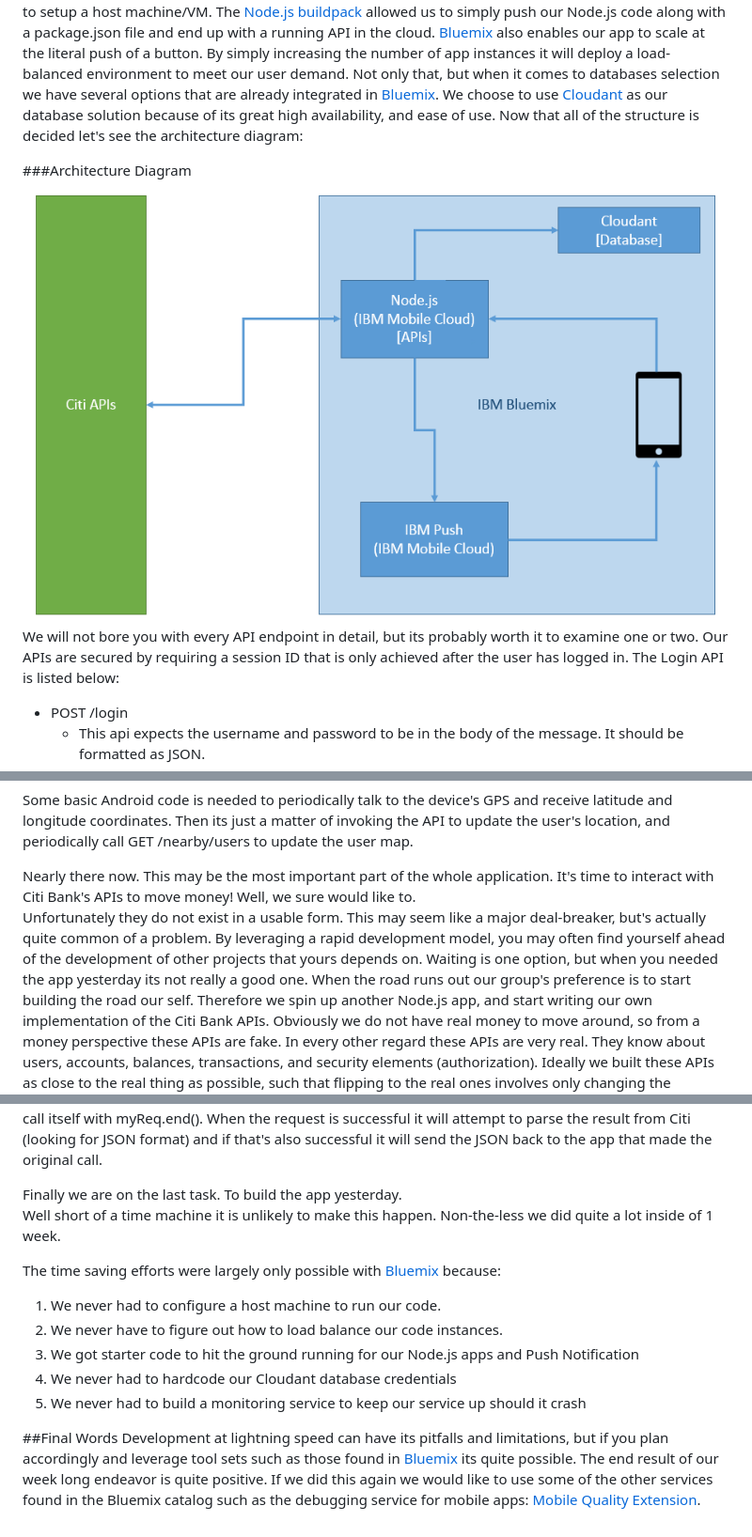
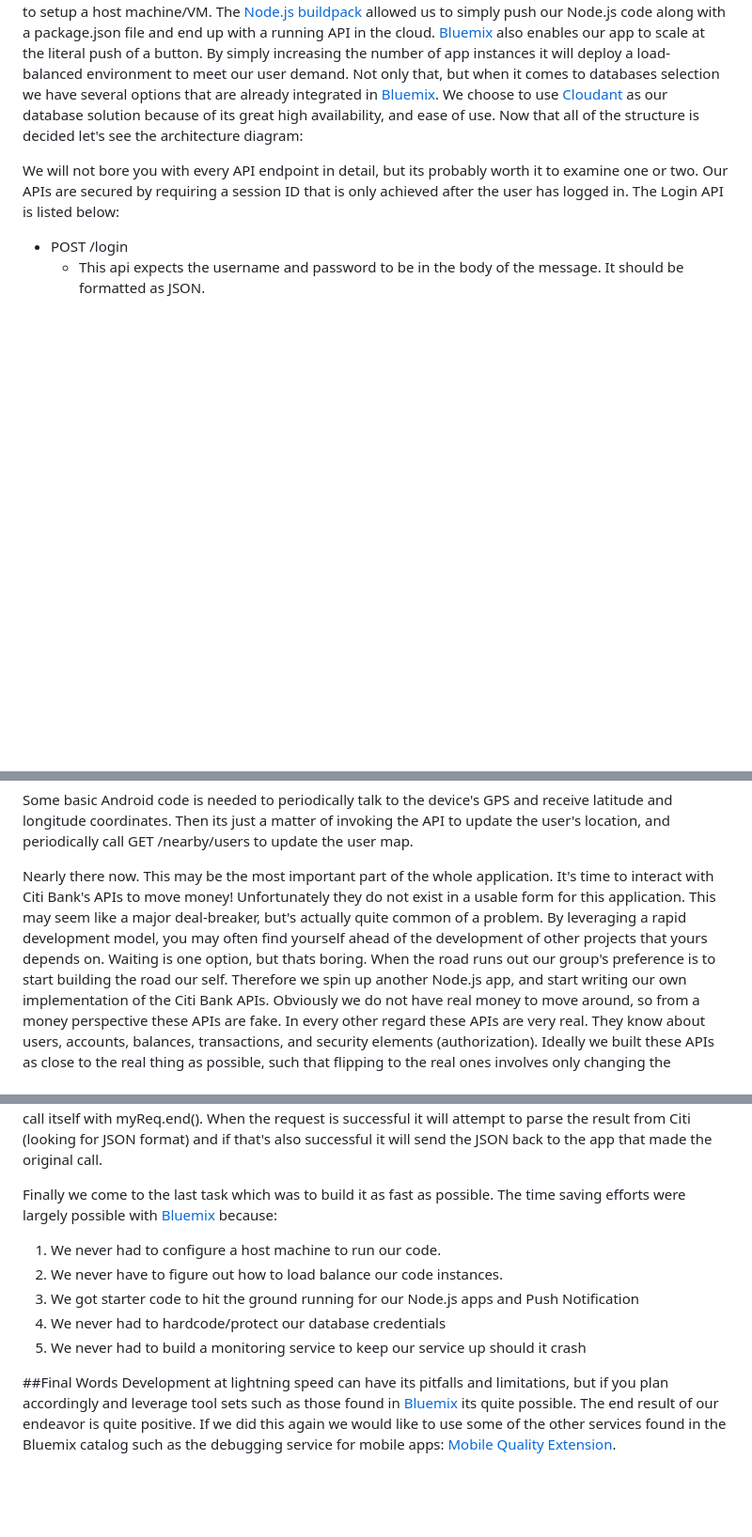
Before and after one commit to echalkpad/jpapp, a Markdown page: docs/writeup.md, 3 parts joined by grey strips. Shown: that part at 94% size. Drawn GitHub-style; pictures changed too: docs/imgs/arch_img.png; blank space fills up the shorter version.

```diff
--- a/docs/writeup.md
+++ b/docs/writeup.md
@@ -84,8 +93,6 @@ We choose to use <a href="https://www.ng.bluemix.net/docs/#services/Cloudant/ind
 Now that all of the structure is decided let's see the architecture diagram:
 <br/>
 
-###Architecture Diagram
-![Architecture](./imgs/arch_img.png)
 We will not bore you with every API endpoint in detail, but its probably worth it to examine one or two.
 Our APIs are secured by requiring a session ID that is only achieved after the user has logged in.
 The Login API is listed below:
@@ -318,11 +316,10 @@ Then its just a matter of invoking the API to update the user's location, and pe
 
 Nearly there now.  This may be the most important part of the whole application.
 It's time to interact with Citi Bank's APIs to move money!
-Well, we sure would like to.
-Unfortunately they do not exist in a usable form.
+Unfortunately they do not exist in a usable form for this application.
 This may seem like a major deal-breaker, but's actually quite common of a problem.
 By leveraging a rapid development model, you may often find yourself ahead of the development of other projects that yours depends on.
-Waiting is one option, but when you needed the app yesterday its not really a good one.
+Waiting is one option, but thats boring.
 When the road runs out our group's preference is to start building the road our self.
 Therefore we spin up another Node.js app, and start writing our own implementation of the Citi Bank APIs.
 Obviously we do not have real money to move around, so from a money perspective these APIs are fake.
@@ -386,20 +383,16 @@ Next an "options" object is set up that contains critical fields for describing
 Then it's just a matter of implementing the "requests" module's way of receiving the data, and finally initiating the call itself with myReq.end().
 When the request is successful it will attempt to parse the result from Citi (looking for JSON format) and if that's also successful it will send the JSON back to the app that made the original call.
 
-Finally we are on the last task.  To build the app yesterday.
-Well short of a time machine it is unlikely to make this happen.
-Non-the-less we did quite a lot inside of 1 week.
-
-The time saving efforts were largely only possible with <a href="http://bluemix.net">Bluemix</a> because:
+Finally we come to the last task which was to build it as fast as possible.
+The time saving efforts were largely possible with <a href="http://bluemix.net">Bluemix</a> because:
 1. We never had to configure a host machine to run our code.
 2. We never have to figure out how to load balance our code instances.
 3. We got starter code to hit the ground running for our Node.js apps and Push Notification
-4. We never had to hardcode our Cloudant database credentials
+4. We never had to hardcode/protect our database credentials
 5. We never had to build a monitoring service to keep our service up should it crash
-
 
 ##Final Words
 Development at lightning speed can have its pitfalls and limitations, but if you plan accordingly and leverage tool sets such as those found in <a href="http://bluemix.net">Bluemix</a> its quite possible.
-The end result of our week long endeavor is quite positive.
+The end result of our endeavor is quite positive.
 If we did this again we would like to use some of the other services found in the Bluemix catalog such as the debugging service for mobile apps:
 <a href="https://mqedg.mybluemix.net/MQEHelp.jsp#">Mobile Quality Extension</a>.
```
Also changed, not shown: other parts of docs/writeup.md (+32 -32 lines).
